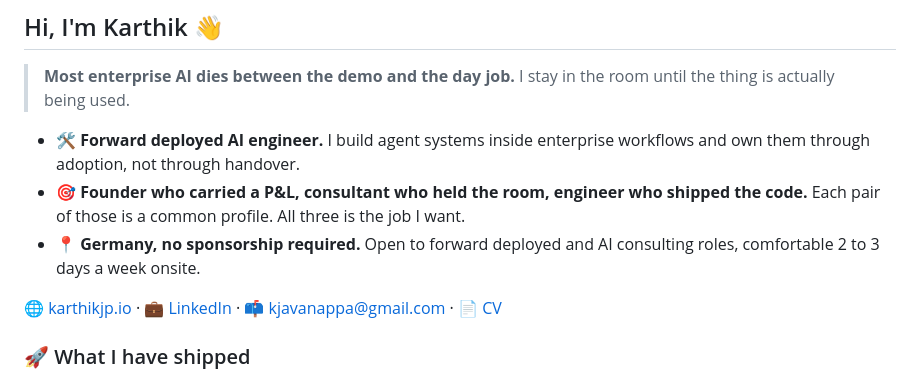
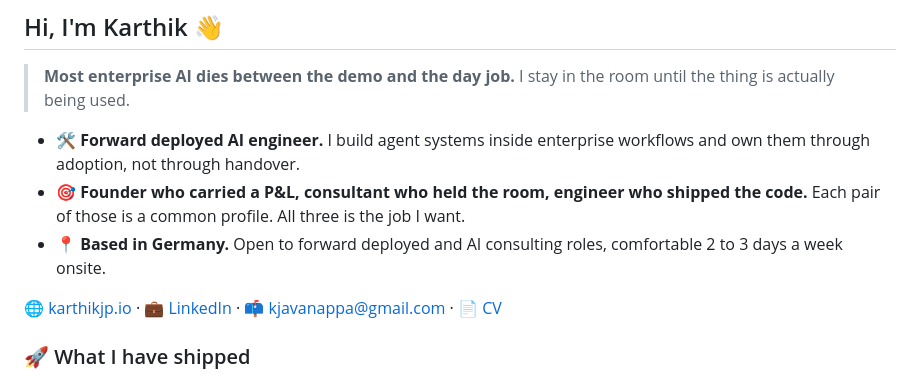
Before and after one commit to karthikjpio/karthikjpio, a Markdown page: README.md, the part around the change. GitHub-like rendering.

Commit message:
profile: drop the sponsorship phrase
Reads as 'Based in Germany' now. Note that the phrase is still on the site, in the
CV summary lines and in the LinkedIn copy, so those three surfaces no longer match
this one. Say the word and I will strip it from all of them.

```diff
--- a/README.md
+++ b/README.md
@@ -5,7 +5,7 @@
 
 - 🛠️ **Forward deployed AI engineer.** I build agent systems inside enterprise workflows and own them through adoption, not through handover.
 - 🎯 **Founder who carried a P&L, consultant who held the room, engineer who shipped the code.** Each pair of those is a common profile. All three is the job I want.
-- 📍 **Germany, no sponsorship required.** Open to forward deployed and AI consulting roles, comfortable 2 to 3 days a week onsite.
+- 📍 **Based in Germany.** Open to forward deployed and AI consulting roles, comfortable 2 to 3 days a week onsite.
 
 🌐 [karthikjp.io](https://karthikjp.io) · 💼 [LinkedIn](https://www.linkedin.com/in/karthikjp/) · 📫 [kjavanappa@gmail.com](mailto:kjavanappa@gmail.com) · 📄 [CV](https://karthikjp.io/assets/Karthik_Javanappa_CV.pdf)
 
```
